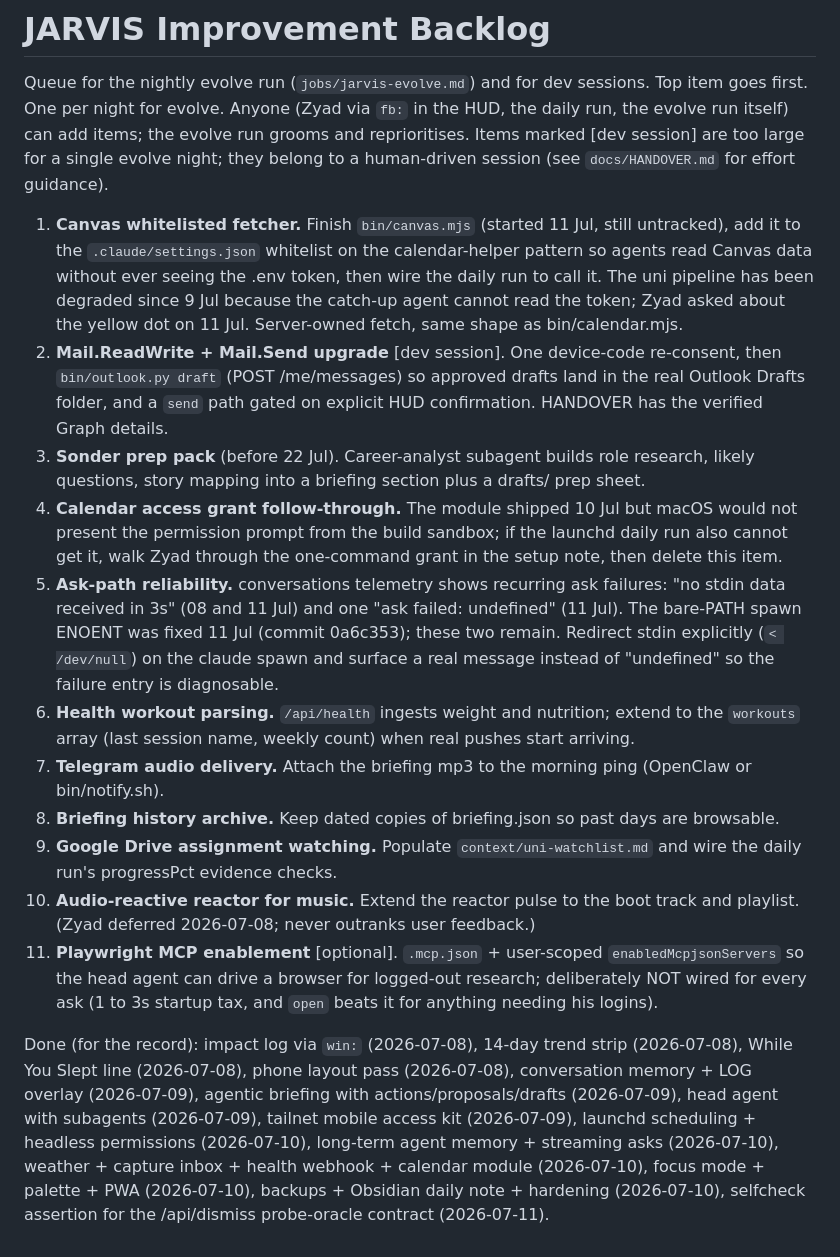
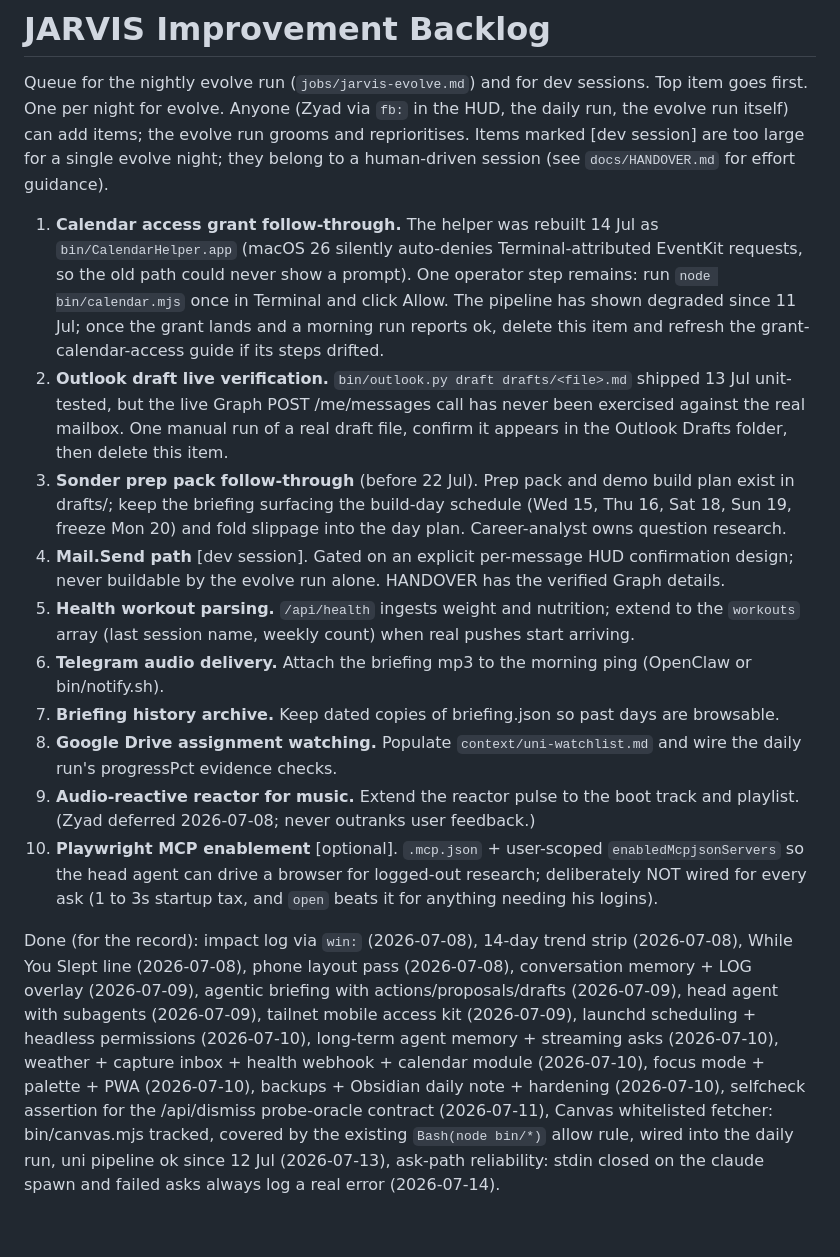
Before and after one commit to ZyadKamalHamed/jarvis, a Markdown page: docs/BACKLOG.md, the part around the change. GitHub-like rendering.

Commit message:
evolve: groom backlog, Canvas fetcher and ask-path done, outlook draft live verification captured as its own item
Co-Authored-By: Claude Fable 5 <noreply@anthropic.com>

```diff
--- a/docs/BACKLOG.md
+++ b/docs/BACKLOG.md
@@ -2,16 +2,15 @@
 
 Queue for the nightly evolve run (`jobs/jarvis-evolve.md`) and for dev sessions. Top item goes first. One per night for evolve. Anyone (Zyad via `fb:` in the HUD, the daily run, the evolve run itself) can add items; the evolve run grooms and reprioritises. Items marked [dev session] are too large for a single evolve night; they belong to a human-driven session (see `docs/HANDOVER.md` for effort guidance).
 
-1. **Canvas whitelisted fetcher.** Finish `bin/canvas.mjs` (started 11 Jul, still untracked), add it to the `.claude/settings.json` whitelist on the calendar-helper pattern so agents read Canvas data without ever seeing the .env token, then wire the daily run to call it. The uni pipeline has been degraded since 9 Jul because the catch-up agent cannot read the token; Zyad asked about the yellow dot on 11 Jul. Server-owned fetch, same shape as bin/calendar.mjs.
-2. **Mail.ReadWrite + Mail.Send upgrade** [dev session]. One device-code re-consent, then `bin/outlook.py draft` (POST /me/messages) so approved drafts land in the real Outlook Drafts folder, and a `send` path gated on explicit HUD confirmation. HANDOVER has the verified Graph details.
-3. **Sonder prep pack** (before 22 Jul). Career-analyst subagent builds role research, likely questions, story mapping into a briefing section plus a drafts/ prep sheet.
-4. **Calendar access grant follow-through.** The module shipped 10 Jul but macOS would not present the permission prompt from the build sandbox; if the launchd daily run also cannot get it, walk Zyad through the one-command grant in the setup note, then delete this item.
-5. **Ask-path reliability.** conversations telemetry shows recurring ask failures: "no stdin data received in 3s" (08 and 11 Jul) and one "ask failed: undefined" (11 Jul). The bare-PATH spawn ENOENT was fixed 11 Jul (commit 0a6c353); these two remain. Redirect stdin explicitly (`< /dev/null`) on the claude spawn and surface a real message instead of "undefined" so the failure entry is diagnosable.
-6. **Health workout parsing.** `/api/health` ingests weight and nutrition; extend to the `workouts` array (last session name, weekly count) when real pushes start arriving.
-7. **Telegram audio delivery.** Attach the briefing mp3 to the morning ping (OpenClaw or bin/notify.sh).
-8. **Briefing history archive.** Keep dated copies of briefing.json so past days are browsable.
-9. **Google Drive assignment watching.** Populate `context/uni-watchlist.md` and wire the daily run's progressPct evidence checks.
-10. **Audio-reactive reactor for music.** Extend the reactor pulse to the boot track and playlist. (Zyad deferred 2026-07-08; never outranks user feedback.)
-11. **Playwright MCP enablement** [optional]. `.mcp.json` + user-scoped `enabledMcpjsonServers` so the head agent can drive a browser for logged-out research; deliberately NOT wired for every ask (1 to 3s startup tax, and `open` beats it for anything needing his logins).
+1. **Calendar access grant follow-through.** The helper was rebuilt 14 Jul as `bin/CalendarHelper.app` (macOS 26 silently auto-denies Terminal-attributed EventKit requests, so the old path could never show a prompt). One operator step remains: run `node bin/calendar.mjs` once in Terminal and click Allow. The pipeline has shown degraded since 11 Jul; once the grant lands and a morning run reports ok, delete this item and refresh the grant-calendar-access guide if its steps drifted.
+2. **Outlook draft live verification.** `bin/outlook.py draft drafts/<file>.md` shipped 13 Jul unit-tested, but the live Graph POST /me/messages call has never been exercised against the real mailbox. One manual run of a real draft file, confirm it appears in the Outlook Drafts folder, then delete this item.
+3. **Sonder prep pack follow-through** (before 22 Jul). Prep pack and demo build plan exist in drafts/; keep the briefing surfacing the build-day schedule (Wed 15, Thu 16, Sat 18, Sun 19, freeze Mon 20) and fold slippage into the day plan. Career-analyst owns question research.
+4. **Mail.Send path** [dev session]. Gated on an explicit per-message HUD confirmation design; never buildable by the evolve run alone. HANDOVER has the verified Graph details.
+5. **Health workout parsing.** `/api/health` ingests weight and nutrition; extend to the `workouts` array (last session name, weekly count) when real pushes start arriving.
+6. **Telegram audio delivery.** Attach the briefing mp3 to the morning ping (OpenClaw or bin/notify.sh).
+7. **Briefing history archive.** Keep dated copies of briefing.json so past days are browsable.
+8. **Google Drive assignment watching.** Populate `context/uni-watchlist.md` and wire the daily run's progressPct evidence checks.
+9. **Audio-reactive reactor for music.** Extend the reactor pulse to the boot track and playlist. (Zyad deferred 2026-07-08; never outranks user feedback.)
+10. **Playwright MCP enablement** [optional]. `.mcp.json` + user-scoped `enabledMcpjsonServers` so the head agent can drive a browser for logged-out research; deliberately NOT wired for every ask (1 to 3s startup tax, and `open` beats it for anything needing his logins).
 
-Done (for the record): impact log via `win:` (2026-07-08), 14-day trend strip (2026-07-08), While You Slept line (2026-07-08), phone layout pass (2026-07-08), conversation memory + LOG overlay (2026-07-09), agentic briefing with actions/proposals/drafts (2026-07-09), head agent with subagents (2026-07-09), tailnet mobile access kit (2026-07-09), launchd scheduling + headless permissions (2026-07-10), long-term agent memory + streaming asks (2026-07-10), weather + capture inbox + health webhook + calendar module (2026-07-10), focus mode + palette + PWA (2026-07-10), backups + Obsidian daily note + hardening (2026-07-10), selfcheck assertion for the /api/dismiss probe-oracle contract (2026-07-11).
+Done (for the record): impact log via `win:` (2026-07-08), 14-day trend strip (2026-07-08), While You Slept line (2026-07-08), phone layout pass (2026-07-08), conversation memory + LOG overlay (2026-07-09), agentic briefing with actions/proposals/drafts (2026-07-09), head agent with subagents (2026-07-09), tailnet mobile access kit (2026-07-09), launchd scheduling + headless permissions (2026-07-10), long-term agent memory + streaming asks (2026-07-10), weather + capture inbox + health webhook + calendar module (2026-07-10), focus mode + palette + PWA (2026-07-10), backups + Obsidian daily note + hardening (2026-07-10), selfcheck assertion for the /api/dismiss probe-oracle contract (2026-07-11), Canvas whitelisted fetcher: bin/canvas.mjs tracked, covered by the existing `Bash(node bin/*)` allow rule, wired into the daily run, uni pipeline ok since 12 Jul (2026-07-13), ask-path reliability: stdin closed on the claude spawn and failed asks always log a real error (2026-07-14).
```
